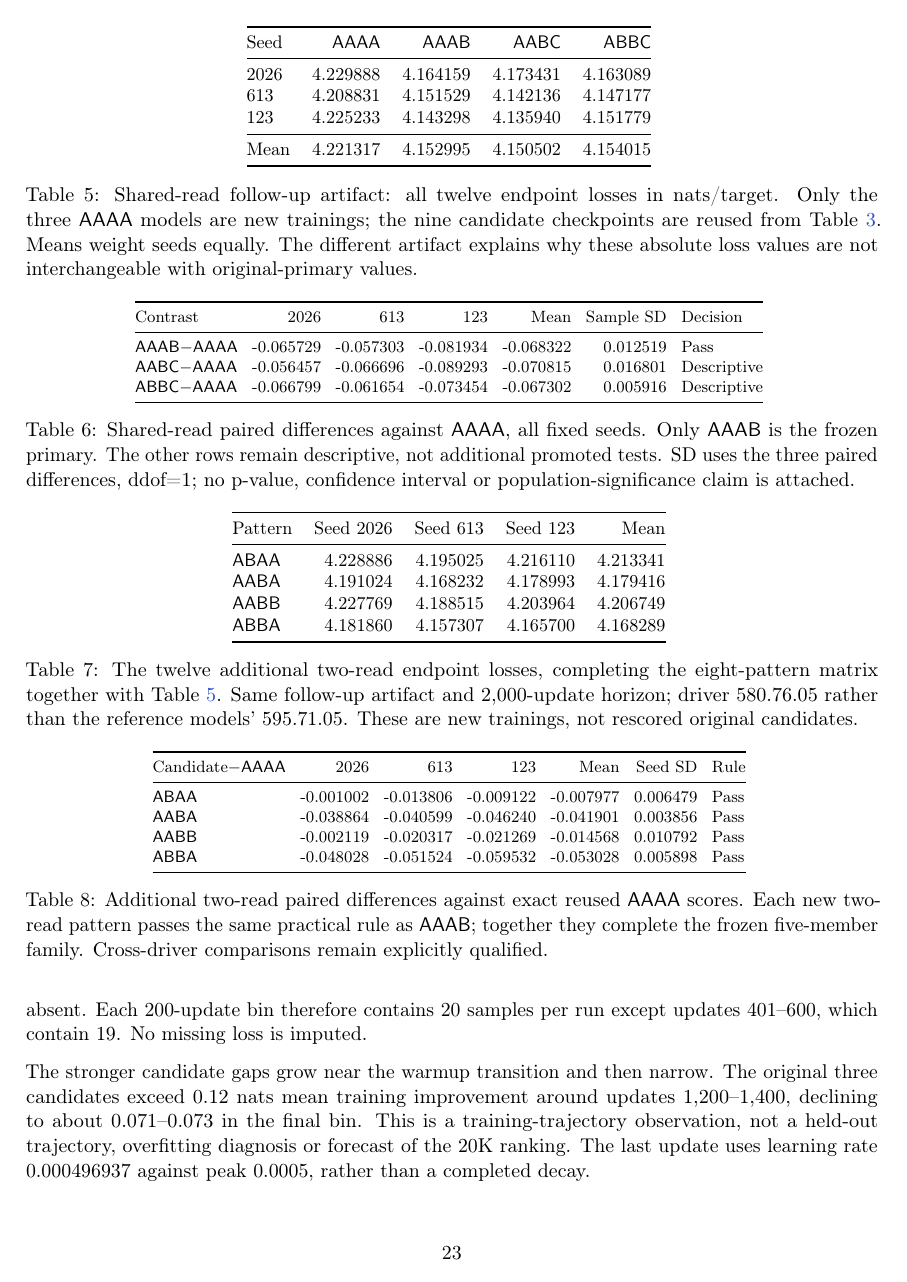
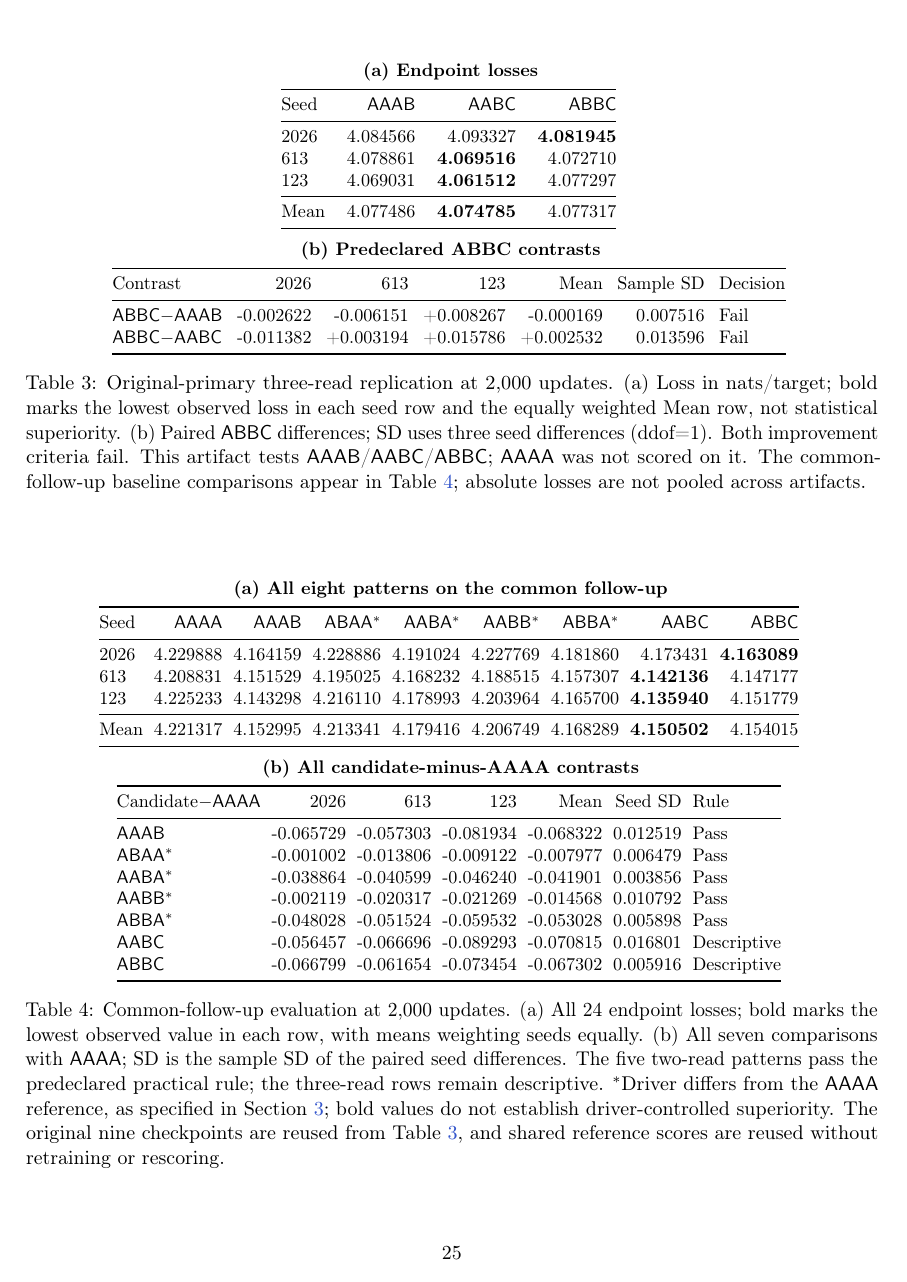
Before and after one commit to Zimmer061310/Depth-Read-Sharing-in-Grouped-Query-Attention, a LaTeX document (paper/main.tex, which reads paper/tables/all-seed-contrasts.tex, paper/tables/all-seed-losses.tex, paper/tables/stage_a-contrasts.tex): page 23 of 37 before the commit and page 25 of 37 after it. Compiled offline with pdfLaTeX.

Commit message:
Sync the finalized manuscript tables and Results organization

```diff
--- a/paper/main.tex
+++ b/paper/main.tex
@@ -371,3 +370,4 @@ in every fixed seed, without implying that all sharing patterns are equally usef
 $\Delta$ is candidate minus \route{AAAA}; SD is the sample SD of paired seed
 differences, not a confidence interval. PPL reduction is
 $100(1-\exp(\overline\Delta))$. Pass denotes the frozen two-read rule;
+three-read rows remain descriptive. Bold marks the lowest observed mean
@@ -1206,3 +1274,19 @@ $\WithinDriverSeedFirst$, $\WithinDriverSeedSecond$ and $\WithinDriverSeedThird$
 nats/target; the main text reports their mean and sample SD.
 This post-result contrast adds no frozen decision.
 
+\begin{table}[!htbp]
+\centering
+{\small\textbf{(a) Endpoint losses}\par\smallskip
+\input{tables/nine-losses.tex}}
+\par\medskip
+{\small\setlength{\tabcolsep}{4pt}
+\textbf{(b) Predeclared ABBC contrasts}\par\smallskip
+\input{tables/nine-contrasts.tex}}
+\caption{Original-primary three-read replication at 2,000 updates.
+(a) Loss in nats/target; bold marks the lowest observed loss in each seed
+row and the equally weighted Mean row, not statistical superiority.
+(b) Paired \route{ABBC} differences; SD uses three seed differences
+(ddof=1). Both improvement criteria fail. This artifact tests
+\route{AAAB}/\route{AABC}/\route{ABBC}; \route{AAAA} was not scored on it.
+The common-follow-up baseline comparisons appear in
+Table~\ref{tab:followup-per-seed}; absolute losses are not pooled across artifacts.}
@@ -1226,40 +1294,26 @@ requires mean $\leq-0.0015$ and primary success. Decisions use unrounded records
 \label{tab:fresh-decisions}
 \end{table}
-\begin{table}[!ht]
-\centering\small
-\input{tables/stage_a-losses.tex}
-\caption{Shared-read follow-up artifact: all twelve endpoint losses in nats/target.
-Only the three \route{AAAA} models are new trainings; the nine candidate
-checkpoints are reused from Table~\ref{tab:fresh-nine}. Means weight seeds
-equally. The different artifact explains why these absolute loss values are
-not interchangeable with original-primary values.}
+
+\begin{table}[!htbp]
+\centering\small\setlength{\tabcolsep}{3pt}
+\textbf{(a) All eight patterns on the common follow-up}\par\smallskip
+\input{tables/all-seed-losses.tex}
+\par\medskip
+\textbf{(b) All candidate-minus-AAAA contrasts}\par\smallskip
+\input{tables/all-seed-contrasts.tex}
+\caption{Common-follow-up evaluation at 2,000 updates.
+(a) All 24 endpoint losses; bold marks the lowest observed value in each
+row, with means weighting seeds equally. (b) All seven comparisons with
+\route{AAAA}; SD is the sample SD of the paired seed differences.
+The five two-read patterns pass the predeclared practical rule; the
+three-read rows remain descriptive. $^{*}$Driver differs from the
+\route{AAAA} reference, as specified in Section~\ref{sec:design}; bold
+values do not establish driver-controlled superiority. The original nine
+checkpoints are reused from Table~\ref{tab:fresh-nine}, and shared
+reference scores are reused without retraining or rescoring.}
+\label{tab:followup-per-seed}
 \label{tab:stage-a-loss}
-\end{table}
-\begin{table}[!ht]
-\centering\footnotesize\setlength{\tabcolsep}{4pt}
-\input{tables/stage_a-contrasts.tex}
-\caption{Shared-read paired differences against \route{AAAA}, all fixed seeds.
-Only \route{AAAB} is the frozen primary. The other rows remain descriptive,
-not additional promoted tests. SD uses the three paired differences, ddof=1;
-no p-value, confidence interval or population-significance claim is attached.}
 \label{tab:stage-a-contrast}
-\end{table}
-\begin{table}[!ht]
-\centering\small
-\input{tables/stage_b-losses.tex}
-\caption{The twelve additional two-read endpoint losses, completing the
-eight-pattern matrix together with Table~\ref{tab:stage-a-loss}. Same
-follow-up artifact and 2,000-update horizon; driver 580.76.05 rather than
-the reference models' 595.71.05. These are new trainings, not rescored
-original candidates.}
 \label{tab:stage-b-loss}
-\end{table}
-\begin{table}[!ht]
-\centering\footnotesize\setlength{\tabcolsep}{4pt}
-\input{tables/stage_b-contrasts.tex}
-\caption{Additional two-read paired differences against exact reused \route{AAAA}
-scores. Each new two-read pattern passes the same practical rule as
-\route{AAAB}; together they complete the frozen five-member family.
-Cross-driver comparisons remain explicitly qualified.}
 \label{tab:stage-b-contrast}
 \end{table}
@@ -1272,9 +1320 @@ used, excluding step 500 everywhere because its \route{AAAB}, seed-2026
-monitoring row is absent. Each 200-update bin therefore contains 20 samples
-per run except updates 401--600, which contain 19. No missing loss is imputed.
-
-The stronger candidate gaps grow near the warmup transition and then narrow.
-The original three candidates exceed 0.12 nats mean training improvement
-around updates 1,200--1,400, declining to about 0.071--0.073 in the final bin.
-This is a training-trajectory observation, not a held-out trajectory,
-overfitting diagnosis or forecast of the 20K ranking. The last update uses
-learning rate 0.000496937 against peak 0.0005, rather than a completed decay.
+\FloatBarrier
--- /dev/null
+++ b/paper/tables/all-seed-contrasts.tex
@@ -0,0 +1,13 @@
+\begin{tabular}{@{}lrrrrrl@{}}
+\toprule
+Candidate$-$\route{AAAA} & 2026 & 613 & 123 & Mean & Seed SD & Rule \\
+\midrule
+\route{AAAB} & -0.065729 & -0.057303 & -0.081934 & -0.068322 & 0.012519 & Pass \\
+\route{ABAA}$^{*}$ & -0.001002 & -0.013806 & -0.009122 & -0.007977 & 0.006479 & Pass \\
+\route{AABA}$^{*}$ & -0.038864 & -0.040599 & -0.046240 & -0.041901 & 0.003856 & Pass \\
+\route{AABB}$^{*}$ & -0.002119 & -0.020317 & -0.021269 & -0.014568 & 0.010792 & Pass \\
+\route{ABBA}$^{*}$ & -0.048028 & -0.051524 & -0.059532 & -0.053028 & 0.005898 & Pass \\
+\route{AABC} & -0.056457 & -0.066696 & -0.089293 & -0.070815 & 0.016801 & Descriptive \\
+\route{ABBC} & -0.066799 & -0.061654 & -0.073454 & -0.067302 & 0.005916 & Descriptive \\
+\bottomrule
+\end{tabular}
--- /dev/null
+++ b/paper/tables/all-seed-losses.tex
@@ -0,0 +1,11 @@
+\begin{tabular}{@{}lrrrrrrrr@{}}
+\toprule
+Seed & \route{AAAA} & \route{AAAB} & \route{ABAA}$^{*}$ & \route{AABA}$^{*}$ & \route{AABB}$^{*}$ & \route{ABBA}$^{*}$ & \route{AABC} & \route{ABBC} \\
+\midrule
+2026 & 4.229888 & 4.164159 & 4.228886 & 4.191024 & 4.227769 & 4.181860 & 4.173431 & \textbf{4.163089} \\
+613 & 4.208831 & 4.151529 & 4.195025 & 4.168232 & 4.188515 & 4.157307 & \textbf{4.142136} & 4.147177 \\
+123 & 4.225233 & 4.143298 & 4.216110 & 4.178993 & 4.203964 & 4.165700 & \textbf{4.135940} & 4.151779 \\
+\midrule
+Mean & 4.221317 & 4.152995 & 4.213341 & 4.179416 & 4.206749 & 4.168289 & \textbf{4.150502} & 4.154015 \\
+\bottomrule
+\end{tabular}
--- a/paper/tables/stage_a-contrasts.tex
+++ /dev/null
@@ -1,9 +0,0 @@
-\begin{tabular}{@{}lrrrrrl@{}}
-\toprule
-Contrast & 2026 & 613 & 123 & Mean & Sample SD & Decision \\
-\midrule
-\route{AAAB}$-$\route{AAAA} & -0.065729 & -0.057303 & -0.081934 & -0.068322 & 0.012519 & Pass \\
-\route{AABC}$-$\route{AAAA} & -0.056457 & -0.066696 & -0.089293 & -0.070815 & 0.016801 & Descriptive \\
-\route{ABBC}$-$\route{AAAA} & -0.066799 & -0.061654 & -0.073454 & -0.067302 & 0.005916 & Descriptive \\
-\bottomrule
-\end{tabular}
--- a/paper/tables/stage_a-losses.tex
+++ /dev/null
@@ -1,11 +0,0 @@
-\begin{tabular}{@{}lrrrr@{}}
-\toprule
-Seed & \route{AAAA} & \route{AAAB} & \route{AABC} & \route{ABBC} \\
-\midrule
-2026 & 4.229888 & 4.164159 & 4.173431 & 4.163089 \\
-613 & 4.208831 & 4.151529 & 4.142136 & 4.147177 \\
-123 & 4.225233 & 4.143298 & 4.135940 & 4.151779 \\
-\midrule
-Mean & 4.221317 & 4.152995 & 4.150502 & 4.154015 \\
-\bottomrule
-\end{tabular}
--- a/paper/tables/stage_b-contrasts.tex
+++ /dev/null
@@ -1,10 +0,0 @@
-\begin{tabular}{@{}lrrrrrl@{}}
-\toprule
-Candidate$-$\route{AAAA} & 2026 & 613 & 123 & Mean & Seed SD & Rule \\
-\midrule
-\route{ABAA} & -0.001002 & -0.013806 & -0.009122 & -0.007977 & 0.006479 & Pass \\
-\route{AABA} & -0.038864 & -0.040599 & -0.046240 & -0.041901 & 0.003856 & Pass \\
-\route{AABB} & -0.002119 & -0.020317 & -0.021269 & -0.014568 & 0.010792 & Pass \\
-\route{ABBA} & -0.048028 & -0.051524 & -0.059532 & -0.053028 & 0.005898 & Pass \\
-\bottomrule
-\end{tabular}
--- a/paper/tables/stage_b-losses.tex
+++ /dev/null
@@ -1,10 +0,0 @@
-\begin{tabular}{@{}lrrrr@{}}
-\toprule
-Pattern & Seed 2026 & Seed 613 & Seed 123 & Mean \\
-\midrule
-\route{ABAA} & 4.228886 & 4.195025 & 4.216110 & 4.213341 \\
-\route{AABA} & 4.191024 & 4.168232 & 4.178993 & 4.179416 \\
-\route{AABB} & 4.227769 & 4.188515 & 4.203964 & 4.206749 \\
-\route{ABBA} & 4.181860 & 4.157307 & 4.165700 & 4.168289 \\
-\bottomrule
-\end{tabular}
```
Also changed, not shown: paper/tables/all-patterns.tex (+10 -10 lines), paper/tables/nine-losses.tex (+4 -4 lines), paper/main.tex (247 more changed lines), 2 other files.
